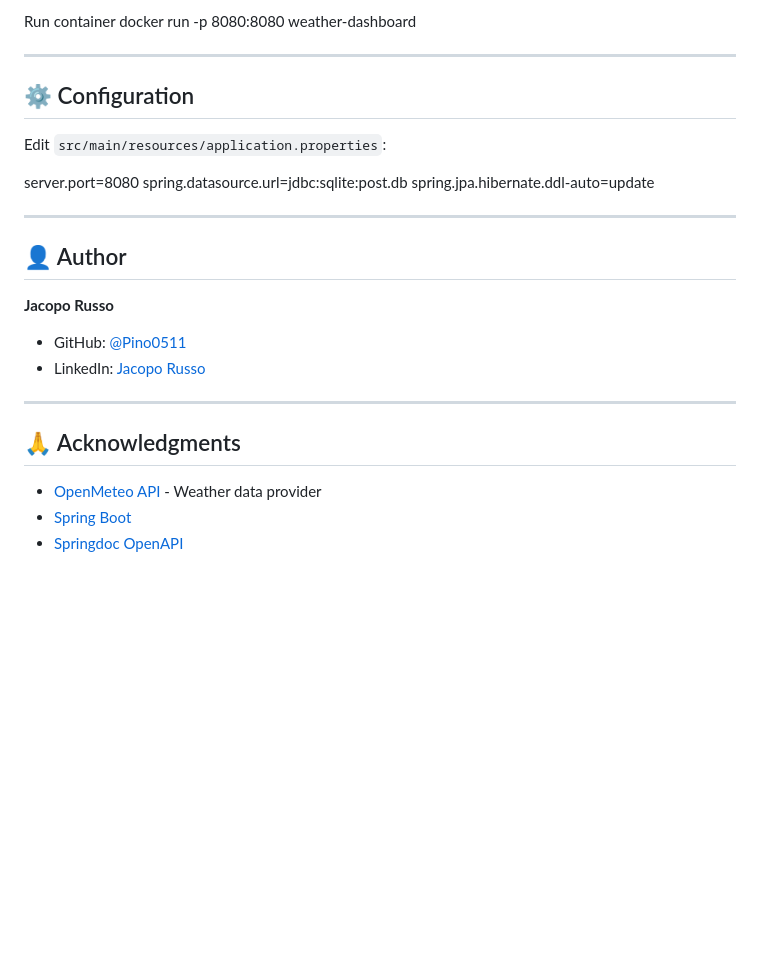
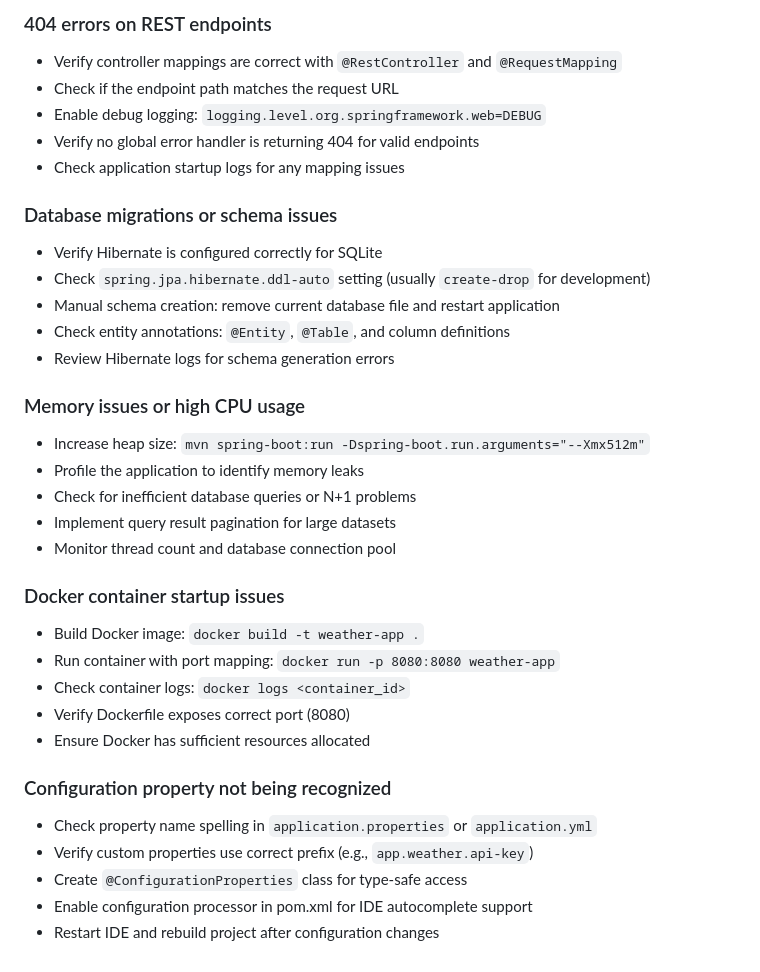
Before and after one commit to Pino0511/portfolio, a Markdown page: weatherApp/README.md, the part around the change printed below. Rendered like a GitHub page; blank space fills up the shorter version.

```diff
--- a/weatherApp/README.md
+++ b/weatherApp/README.md
@@ -90,35 +109,35 @@ docker build -t weather-dashboard .
 
-Run container
-docker run -p 8080:8080 weather-dashboard
+### 404 errors on REST endpoints
+- Verify controller mappings are correct with `@RestController` and `@RequestMapping`
+- Check if the endpoint path matches the request URL
+- Enable debug logging: `logging.level.org.springframework.web=DEBUG`
+- Verify no global error handler is returning 404 for valid endpoints
+- Check application startup logs for any mapping issues
 
+### Database migrations or schema issues
+- Verify Hibernate is configured correctly for SQLite
+- Check `spring.jpa.hibernate.ddl-auto` setting (usually `create-drop` for development)
+- Manual schema creation: remove current database file and restart application
+- Check entity annotations: `@Entity`, `@Table`, and column definitions
+- Review Hibernate logs for schema generation errors
 
----
+### Memory issues or high CPU usage
+- Increase heap size: `mvn spring-boot:run -Dspring-boot.run.arguments="--Xmx512m"`
+- Profile the application to identify memory leaks
+- Check for inefficient database queries or N+1 problems
+- Implement query result pagination for large datasets
+- Monitor thread count and database connection pool
 
+### Docker container startup issues
+- Build Docker image: `docker build -t weather-app .`
+- Run container with port mapping: `docker run -p 8080:8080 weather-app`
+- Check container logs: `docker logs <container_id>`
+- Verify Dockerfile exposes correct port (8080)
+- Ensure Docker has sufficient resources allocated
 
-## ⚙️ Configuration
-
-Edit `src/main/resources/application.properties`:
-
-server.port=8080
-spring.datasource.url=jdbc:sqlite:post.db
-spring.jpa.hibernate.ddl-auto=update
-
-
----
-
-
-## 👤 Author
-
-**Jacopo Russo**
-- GitHub: [@Pino0511](https://github.com/Pino0511)
-- LinkedIn: [Jacopo Russo](https://linkedin.com/in/jacopo-russo)
-
----
-
-## 🙏 Acknowledgments
-
-- [OpenMeteo API](https://open-meteo.com/) - Weather data provider
-- [Spring Boot](https://spring.io/projects/spring-boot)
-- [Springdoc OpenAPI](https://springdoc.org/)
-
-</div>
+### Configuration property not being recognized
+- Check property name spelling in `application.properties` or `application.yml`
+- Verify custom properties use correct prefix (e.g., `app.weather.api-key`)
+- Create `@ConfigurationProperties` class for type-safe access
+- Enable configuration processor in pom.xml for IDE autocomplete support
+- Restart IDE and rebuild project after configuration changes
```
Also changed, not shown: other parts of weatherApp/README.md (+56 -37 lines).
